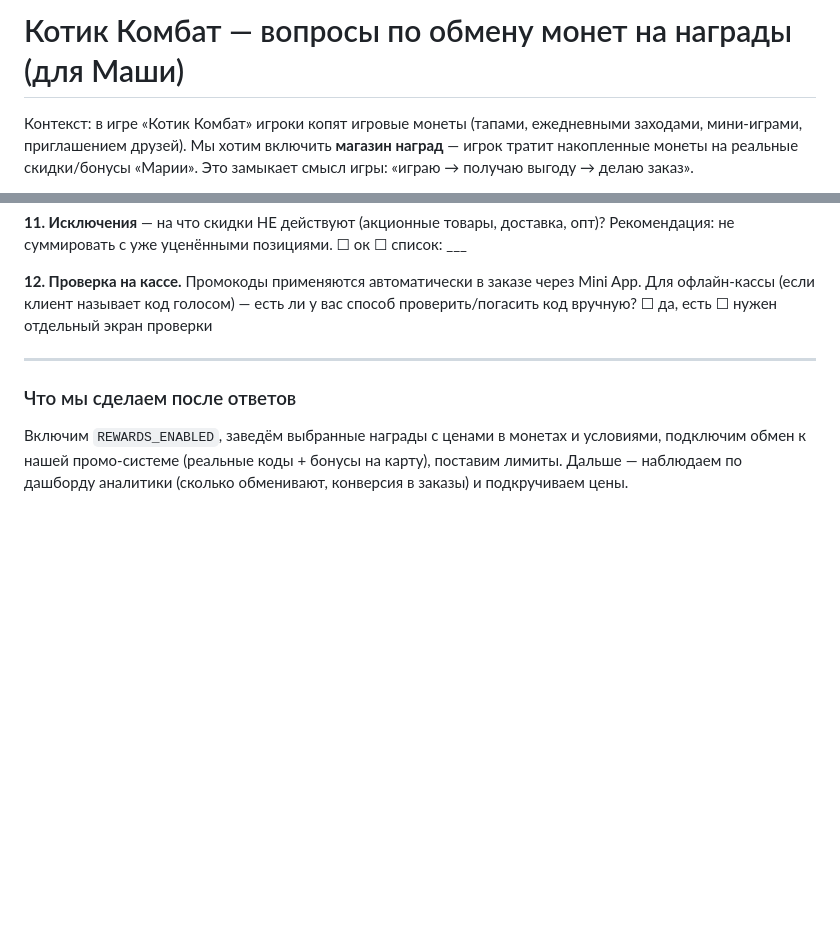
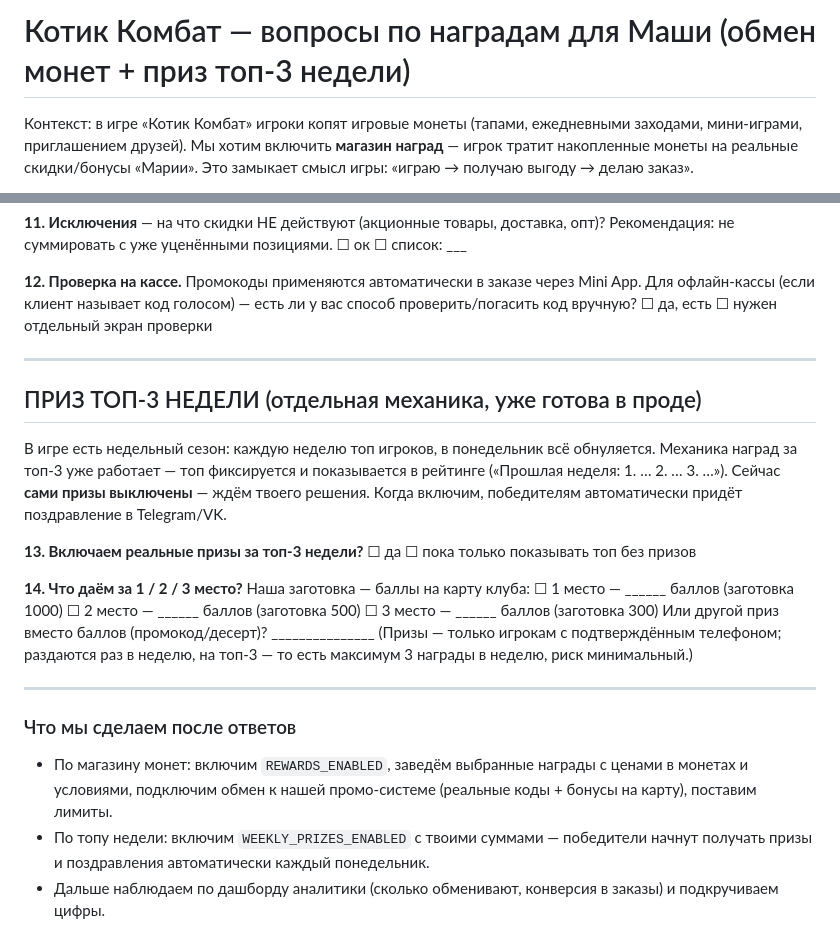
Before and after one commit to reklamamariairk-ux/maria-bot, a Markdown page: docs/clicker-rewards-questions.md, 2 parts joined by grey strips. GitHub-like rendering; blank space fills up the shorter version.

Commit message:
docs(clicker): + вопрос по призам топ-3 недели (#7 WEEKLY_PRIZES_ENABLED) в опросник Маше

```diff
--- a/docs/clicker-rewards-questions.md
+++ b/docs/clicker-rewards-questions.md
@@ -1,4 +1,4 @@
-# Котик Комбат — вопросы по обмену монет на награды (для Маши)
+# Котик Комбат — вопросы по наградам для Маши (обмен монет + приз топ-3 недели)
 
 Контекст: в игре «Котик Комбат» игроки копят игровые монеты (тапами, ежедневными
 заходами, мини-играми, приглашением друзей). Мы хотим включить **магазин наград** —
@@ -72,8 +72,31 @@
 
 ---
 
+## ПРИЗ ТОП-3 НЕДЕЛИ (отдельная механика, уже готова в проде)
+
+В игре есть недельный сезон: каждую неделю топ игроков, в понедельник всё обнуляется.
+Механика наград за топ-3 уже работает — топ фиксируется и показывается в рейтинге
+(«Прошлая неделя: 1. … 2. … 3. …»). Сейчас **сами призы выключены** — ждём твоего
+решения. Когда включим, победителям автоматически придёт поздравление в Telegram/VK.
+
+**13. Включаем реальные призы за топ-3 недели?**
+   ☐ да  ☐ пока только показывать топ без призов
+
+**14. Что даём за 1 / 2 / 3 место?** Наша заготовка — баллы на карту клуба:
+   ☐ 1 место — ______ баллов (заготовка 1000)
+   ☐ 2 место — ______ баллов (заготовка 500)
+   ☐ 3 место — ______ баллов (заготовка 300)
+   Или другой приз вместо баллов (промокод/десерт)? _______________
+   (Призы — только игрокам с подтверждённым телефоном; раздаются раз в неделю, на
+    топ-3 — то есть максимум 3 награды в неделю, риск минимальный.)
+
+---
+
 ### Что мы сделаем после ответов
-Включим `REWARDS_ENABLED`, заведём выбранные награды с ценами в монетах и условиями,
-подключим обмен к нашей промо-системе (реальные коды + бонусы на карту), поставим
-лимиты. Дальше — наблюдаем по дашборду аналитики (сколько обменивают, конверсия в
-заказы) и подкручиваем цены.
+- По магазину монет: включим `REWARDS_ENABLED`, заведём выбранные награды с ценами в
+  монетах и условиями, подключим обмен к нашей промо-системе (реальные коды + бонусы на
+  карту), поставим лимиты.
+- По топу недели: включим `WEEKLY_PRIZES_ENABLED` с твоими суммами — победители начнут
+  получать призы и поздравления автоматически каждый понедельник.
+- Дальше наблюдаем по дашборду аналитики (сколько обменивают, конверсия в заказы) и
+  подкручиваем цифры.
```
